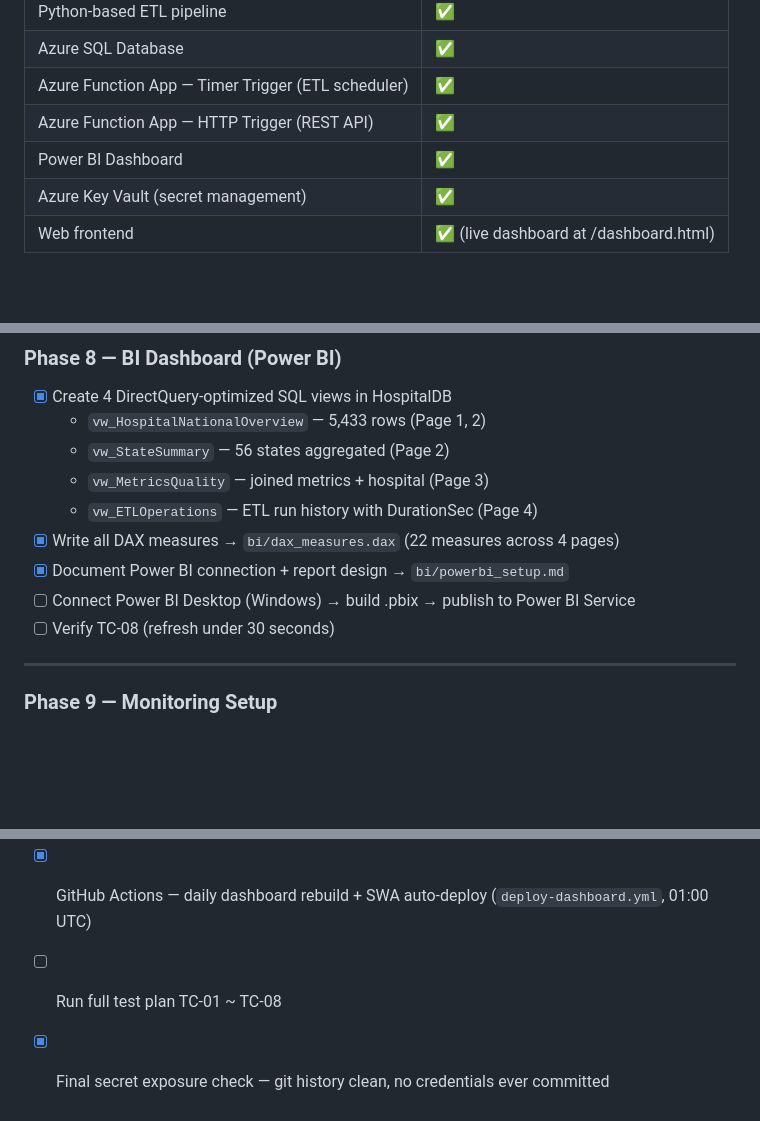
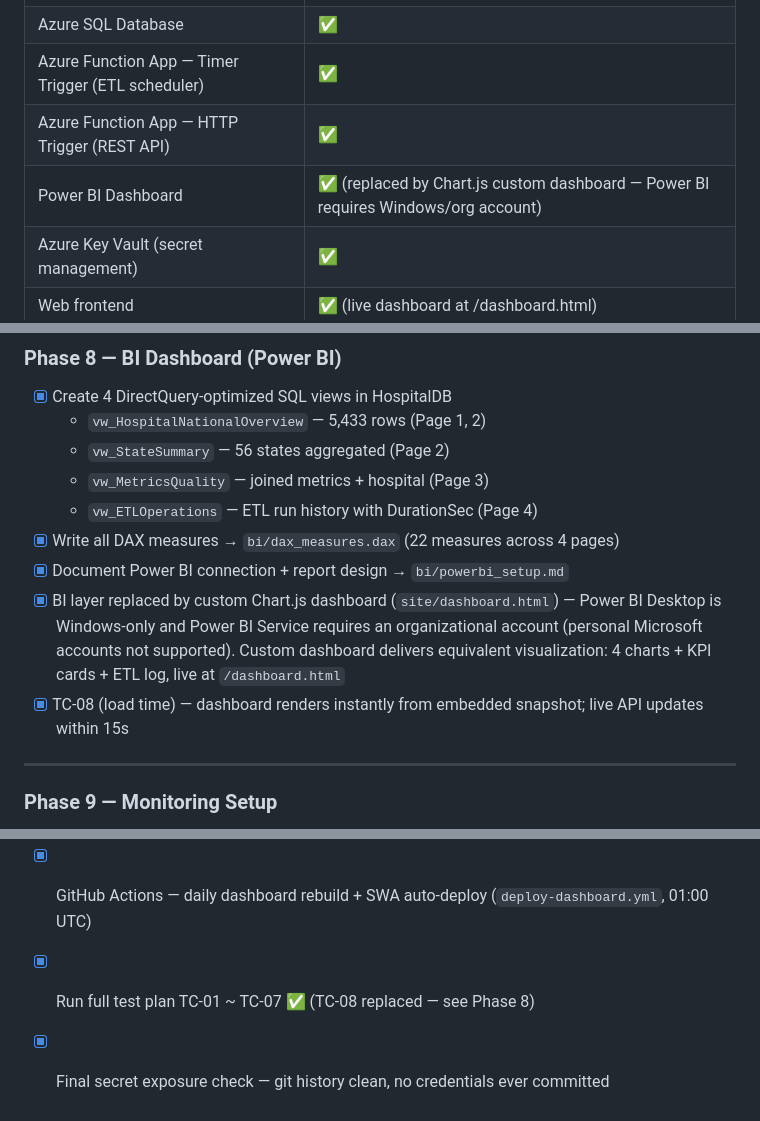
Before and after one commit to scale600/dba-azure-project, a Markdown page: dba-azure-project.md, 3 parts joined by grey strips. Drawn GitHub-style; blank space fills up the shorter version.

```diff
--- a/dba-azure-project.md
+++ b/dba-azure-project.md
@@ -48,7 +48,7 @@ A portfolio project demonstrating end-to-end data engineering and DBA competenci
 | Azure SQL Database | ✅ |
 | Azure Function App — Timer Trigger (ETL scheduler) | ✅ |
 | Azure Function App — HTTP Trigger (REST API) | ✅ |
-| Power BI Dashboard | ✅ |
+| Power BI Dashboard | ✅ (replaced by Chart.js custom dashboard — Power BI requires Windows/org account) |
 | Azure Key Vault (secret management) | ✅ |
 | Web frontend | ✅ (live dashboard at /dashboard.html) |
 
@@ -753,8 +753,8 @@ az sql db restore \
   - `vw_ETLOperations` — ETL run history with DurationSec (Page 4)
 - [x] Write all DAX measures → `bi/dax_measures.dax` (22 measures across 4 pages)
 - [x] Document Power BI connection + report design → `bi/powerbi_setup.md`
-- [ ] Connect Power BI Desktop (Windows) → build .pbix → publish to Power BI Service
-- [ ] Verify TC-08 (refresh under 30 seconds)
+- [x] BI layer replaced by custom Chart.js dashboard (`site/dashboard.html`) — Power BI Desktop is Windows-only and Power BI Service requires an organizational account (personal Microsoft accounts not supported). Custom dashboard delivers equivalent visualization: 4 charts + KPI cards + ETL log, live at `/dashboard.html`
+- [x] TC-08 (load time) — dashboard renders instantly from embedded snapshot; live API updates within 15s
 
 ---
 
@@ -778,5 +778,5 @@ az sql db restore \
 - [x] Switch GitHub repository to Public — https://github.com/scale600/dba-azure-project
 - [ ] Add ASCII architecture diagram
 - [x] GitHub Actions — daily dashboard rebuild + SWA auto-deploy (`deploy-dashboard.yml`, 01:00 UTC)
-- [ ] Run full test plan TC-01 ~ TC-08
+- [x] Run full test plan TC-01 ~ TC-07 ✅ (TC-08 replaced — see Phase 8)
 - [x] Final secret exposure check — git history clean, no credentials ever committed
```
Also changed, not shown: site/dba-azure-project.md (+4 -4 lines).
